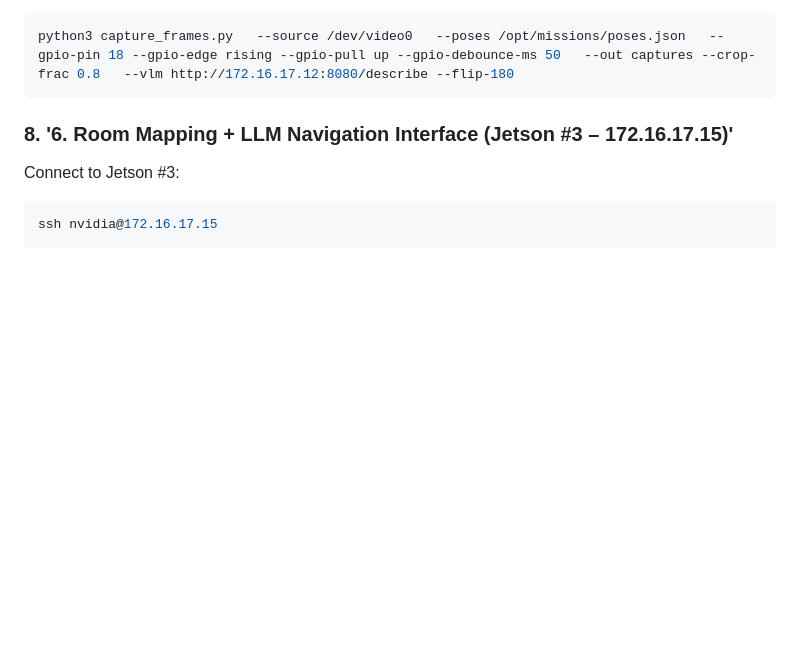
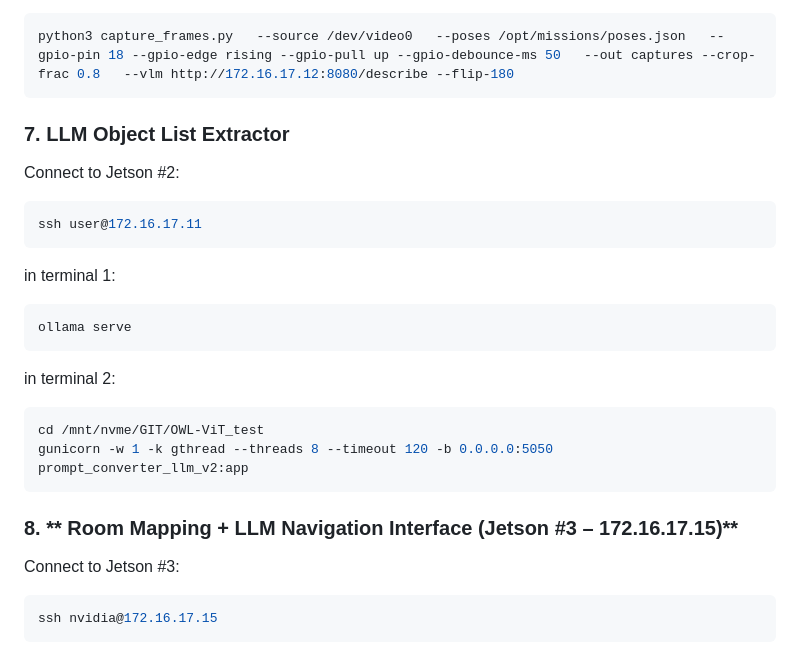
Before and after one commit to sparx-mth/NanoLLM_VILA_and_OWL, a Markdown page: README.md, the part around the change printed below. GitHub-like rendering; blank space fills up the shorter version.

````diff
--- a/README.md
+++ b/README.md
@@ -161,7 +156,25 @@ live from auto move:
 python3 capture_frames.py   --source /dev/video0   --poses /opt/missions/poses.json   --gpio-pin 18 --gpio-edge rising --gpio-pull up --gpio-debounce-ms 50   --out captures --crop-frac 0.8   --vlm http://172.16.17.12:8080/describe --flip-180
 ```
 
-### 8. '6. Room Mapping + LLM Navigation Interface (Jetson #3 – 172.16.17.15)'
+### 7. **LLM Object List Extractor**
+
+Connect to Jetson #2:
+```bash
+ssh user@172.16.17.11
+```
+in terminal 1:
+```bash
+ollama serve
+```
+
+in terminal 2:
+```bash
+cd /mnt/nvme/GIT/OWL-ViT_test
+gunicorn -w 1 -k gthread --threads 8 --timeout 120 -b 0.0.0.0:5050 prompt_converter_llm_v2:app
+```
+
+
+### 8. ** Room Mapping + LLM Navigation Interface (Jetson #3 – 172.16.17.15)**
 Connect to Jetson #3:
 ```bash
 ssh nvidia@172.16.17.15
````
Also changed, not shown: other parts of README.md (+21 -26 lines).
